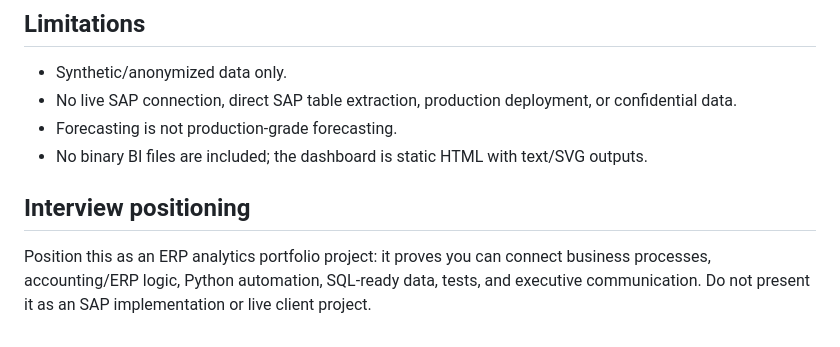
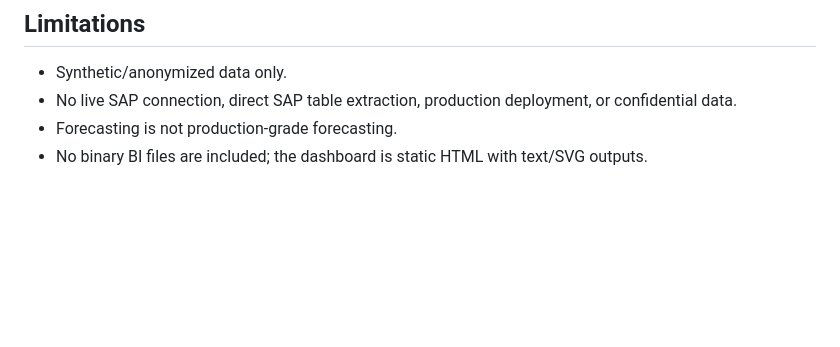
Before and after one commit to Ashek-Alahi/hospitality-erp-analytics, a Markdown page: README.md, the part around the change. Rendered like a GitHub page; blank space fills up the shorter version.

Commit message:
Remove interview positioning from README
Removed interview positioning section from README.

```diff
--- a/README.md
+++ b/README.md
@@ -75,6 +75,3 @@ pytest
 - No live SAP connection, direct SAP table extraction, production deployment, or confidential data.
 - Forecasting is not production-grade forecasting.
 - No binary BI files are included; the dashboard is static HTML with text/SVG outputs.
-
-## Interview positioning
-Position this as an ERP analytics portfolio project: it proves you can connect business processes, accounting/ERP logic, Python automation, SQL-ready data, tests, and executive communication. Do not present it as an SAP implementation or live client project.
```
